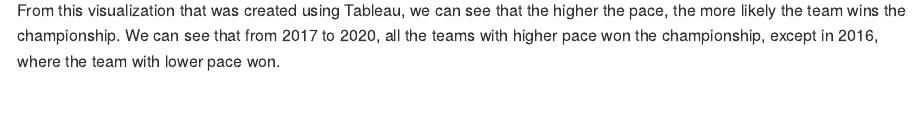
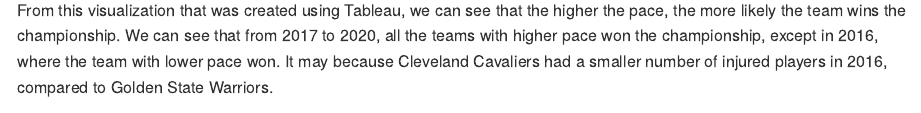
Before and after one commit to reinarin/coopcareers, an R Markdown document (dataproject/NBA_Tempo_and_Injuries.Rmd): the page in a window 1100 px wide, from 17110 px down. The pictures show the output file dataproject/NBA_Tempo_and_Injuries.md that the author committed with the source, drawn offline in the style of GitHub.

Commit message:
NBA data project

```diff
--- a/dataproject/NBA_Tempo_and_Injuries.Rmd
+++ b/dataproject/NBA_Tempo_and_Injuries.Rmd
@@ -876,7 +876,7 @@
 
 ![](NBA_Tempo_and_Injuries_files/images-embed/slide43.PNG)<!-- -->
 
-From this visualization that was created using Tableau, we can see that the higher the pace, the more likely the team wins the championship. We can see that from 2017 to 2020, all the teams with higher pace won the championship, except in 2016, where the team with lower pace won.
+From this visualization that was created using Tableau, we can see that the higher the pace, the more likely the team wins the championship. We can see that from 2017 to 2020, all the teams with higher pace won the championship, except in 2016, where the team with lower pace won. It may because Cleveland Cavaliers had a smaller number of injured players in 2016, compared to Golden State Warriors.
 
 ![](NBA_Tempo_and_Injuries_files/images-embed/slide44.PNG)<!-- -->
 
```
Also changed, not shown: dataproject/NBA_Tempo_and_Injuries.md, 4 other files.
